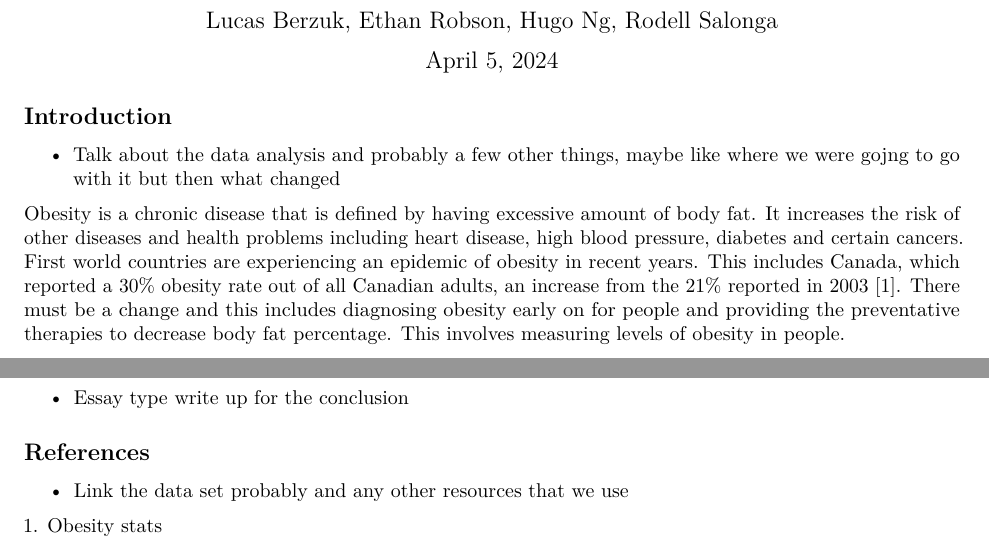
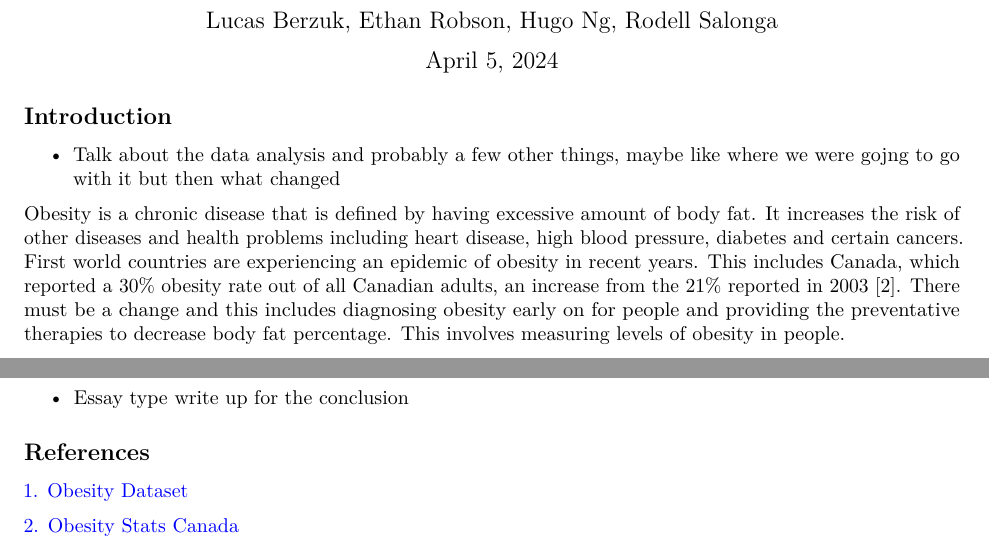
Before and after one commit to LucasBerzuk/DATA2010Project, an R Markdown document (DATA2010_ProjectFinal.Rmd): two parts of the page, joined at a grey line, cut so that both start at the same text. Rendered offline with R 4.5, knitr and Pandoc, then LaTeX, with nearby package versions.

Commit message:
References and hyperlink stuff

````diff
--- a/DATA2010_ProjectFinal.Rmd
+++ b/DATA2010_ProjectFinal.Rmd
@@ -2,6 +2,7 @@
 output:
   pdf_document: default
   word_document: default
+urlcolor: blue
 ---
 
 ```{r setup, include=FALSE}
@@ -19,7 +20,7 @@ April 5, 2024
 ## Introduction
 - Talk about the data analysis and probably a few other things, maybe like where we were gojng to go with it but then what changed
 
-Obesity is a chronic disease that is defined by having excessive amount of body fat. It increases the risk of other diseases and health problems including heart disease, high blood pressure, diabetes and certain cancers. First world countries are experiencing an epidemic of obesity in recent years. This includes Canada, which reported a 30% obesity rate out of all Canadian adults, an increase from the 21% reported in 2003 [1]. There must be a change and this includes diagnosing obesity early on for people and providing the preventative therapies to decrease body fat percentage. This involves measuring levels of obesity in people.
+Obesity is a chronic disease that is defined by having excessive amount of body fat. It increases the risk of other diseases and health problems including heart disease, high blood pressure, diabetes and certain cancers. First world countries are experiencing an epidemic of obesity in recent years. This includes Canada, which reported a 30% obesity rate out of all Canadian adults, an increase from the 21% reported in 2003 [2]. There must be a change and this includes diagnosing obesity early on for people and providing the preventative therapies to decrease body fat percentage. This involves measuring levels of obesity in people.
 
 There are many different tools for measuring obesity levels, these include the body mass index, waist-to-hip ratio, skin fold thickness, and other more costly and intense body fat measuring procedures. The most common measure is the body mass index, BMI for short, which is calculated by using an individuals weight and height, with the following formula: $BMI = \frac{weight}{height^2}$. However in many cases the height and weight of individuals are not available in the diagnosing of obesity level.
 
@@ -50,6 +51,6 @@ We then build classification models including...
 - Essay type write up for the conclusion
 
 ## References
-- Link the data set probably and any other resources that we use
+[1. Obesity Dataset](https://archive.ics.uci.edu/dataset/544/estimation+of+obesity+levels+based+on+eating+habits+and+physical+condition)
 
-[1. Obesity stats](https://www.statcan.gc.ca/o1/en/plus/5742-overview-weight-and-height-measurements-world-obesity-day)
+[2. Obesity Stats Canada](https://www.statcan.gc.ca/o1/en/plus/5742-overview-weight-and-height-measurements-world-obesity-day)
````
Also changed, not shown: DATA2010_ProjectFinal.pdf.
